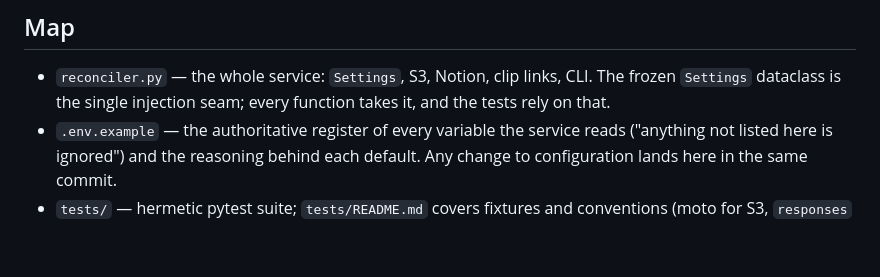
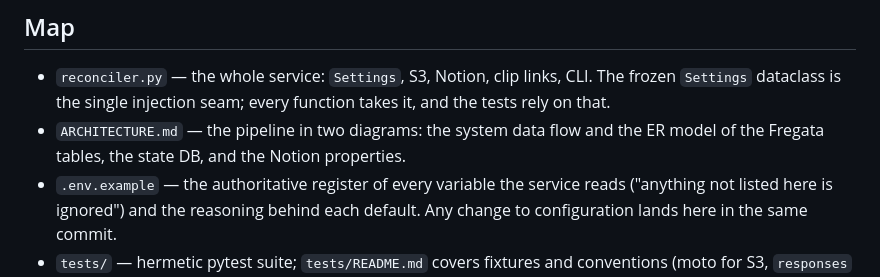
Before and after one commit to Jericho0912/camera-door-automation, a Markdown page: AGENTS.md, the part around the change. GitHub-like rendering; blank space fills up the shorter version.

Commit message:
Add ARCHITECTURE.md with system DFD and ERD
Co-Authored-By: Claude Fable 5 <noreply@anthropic.com>
Claude-Session: https://claude.ai/code/session_015UYJdjgdxCoyrWDGvqjBpV

```diff
--- a/AGENTS.md
+++ b/AGENTS.md
@@ -10,6 +10,8 @@ presigned clip link. Everything else in the repo supports that one file.
 - `reconciler.py` — the whole service: `Settings`, S3, Notion, clip links, CLI.
   The frozen `Settings` dataclass is the single injection seam; every function
   takes it, and the tests rely on that.
+- `ARCHITECTURE.md` — the pipeline in two diagrams: the system data flow and
+  the ER model of the Fregata tables, the state DB, and the Notion properties.
 - `.env.example` — the authoritative register of every variable the service
   reads ("anything not listed here is ignored") and the reasoning behind each
   default. Any change to configuration lands here in the same commit.
```
Also changed, not shown: ARCHITECTURE.md (added, +181 -0 lines).
